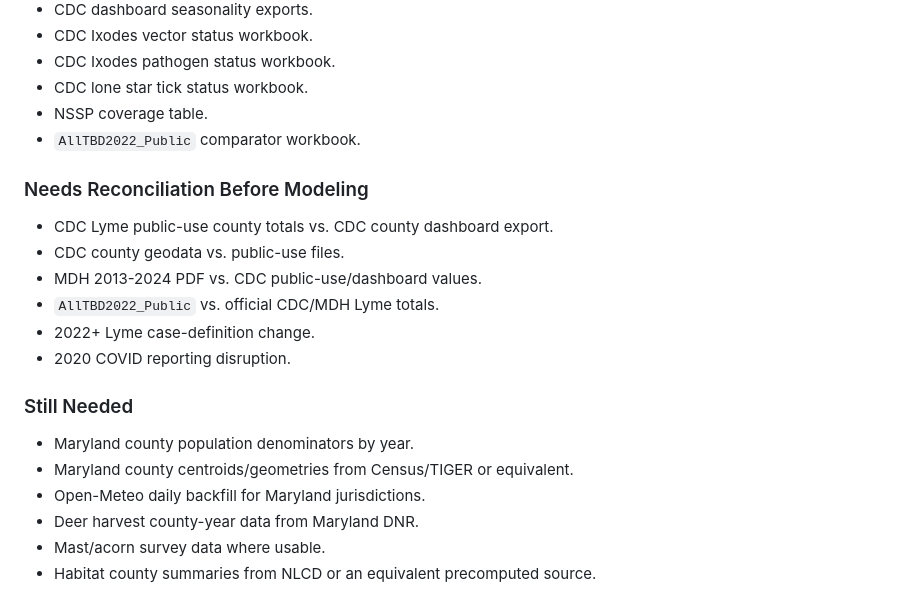
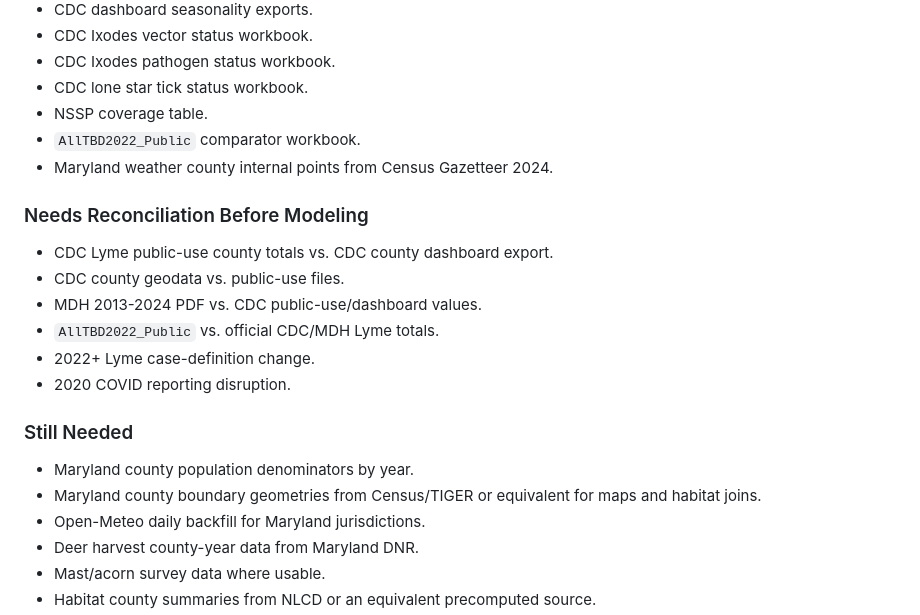
Before and after one commit to brockwebb/TickBiteRisk, a Markdown page: docs/data-manifest.md, the part around one of its changes. Drawn GitHub-style.

```diff
--- a/docs/data-manifest.md
+++ b/docs/data-manifest.md
@@ -68,6 +68,7 @@ Scope: Maryland-first tick-risk warehouse and modeling inputs
 - CDC lone star tick status workbook.
 - NSSP coverage table.
 - `AllTBD2022_Public` comparator workbook.
+- Maryland weather county internal points from Census Gazetteer 2024.
 
 ### Needs Reconciliation Before Modeling
 
@@ -81,7 +82,7 @@ Scope: Maryland-first tick-risk warehouse and modeling inputs
 ### Still Needed
 
 - Maryland county population denominators by year.
-- Maryland county centroids/geometries from Census/TIGER or equivalent.
+- Maryland county boundary geometries from Census/TIGER or equivalent for maps and habitat joins.
 - Open-Meteo daily backfill for Maryland jurisdictions.
 - Deer harvest county-year data from Maryland DNR.
 - Mast/acorn survey data where usable.
```
Also changed, not shown: other parts of docs/data-manifest.md (+2 -2 lines), README.md (+11 -0 lines), docs/software-requirements-spec.md (+9 -3 lines).
